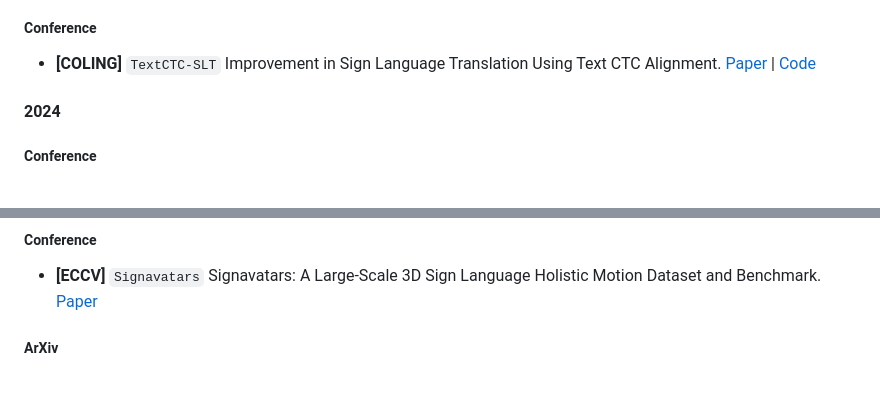
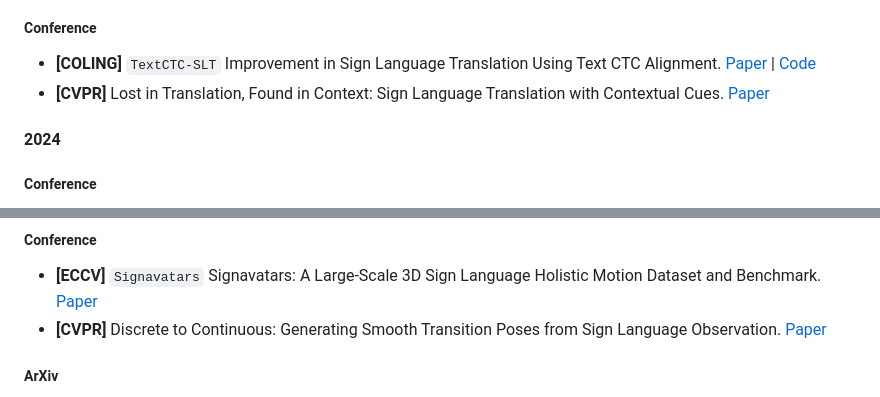
Before and after one commit to Ginqwerty/Open-Sign-Language, a Markdown page: README.md, 2 parts joined by grey strips. GitHub-like rendering.

```diff
--- a/README.md
+++ b/README.md
@@ -333,6 +333,7 @@ Review. [Paper](https://www.researchgate.net/profile/Parteek-Bhatia-2/publicatio
 #### 2025
 ##### Conference
 - **[COLING]** `TextCTC-SLT` Improvement in Sign Language Translation Using Text CTC Alignment. [Paper](https://arxiv.org/abs/2412.09014) | [Code](https://github.com/Claire874/TextCTC-SLT)
+- **[CVPR]** Lost in Translation, Found in Context: Sign Language Translation with Contextual Cues. [Paper](https://arxiv.org/abs/2501.09754)
 
 #### 2024
 ##### Conference
@@ -498,6 +499,7 @@ Review. [Paper](https://www.researchgate.net/profile/Parteek-Bhatia-2/publicatio
 #### 2025
 ##### Conference
 - **[ECCV]** `Signavatars` Signavatars: A Large-Scale 3D Sign Language Holistic Motion Dataset and Benchmark. [Paper](https://arxiv.org/pdf/2310.20436)
+- **[CVPR]** Discrete to Continuous: Generating Smooth Transition Poses from Sign Language Observation. [Paper](https://arxiv.org/abs/2411.16810)
 
 ##### ArXiv
 - **[ArXiv]** `CNSign` Beyond Words: AuralLLM and SignMST-C for Precise Sign Language Production and Bidirectional Accessibility. [Paper](https://arxiv.org/abs/2501.00765)
```
